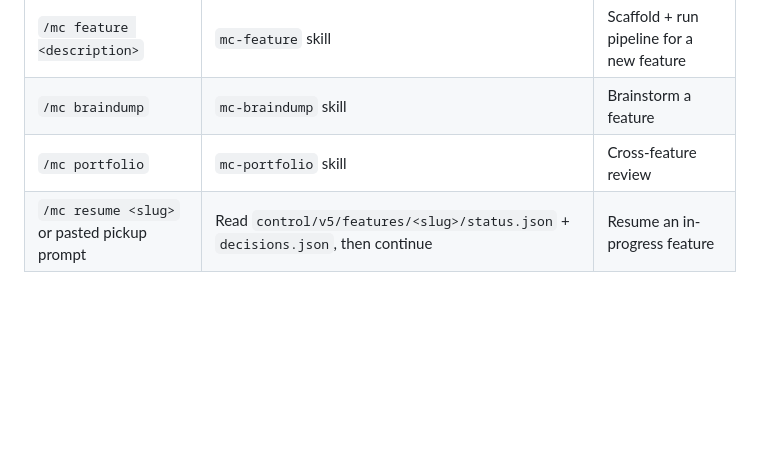
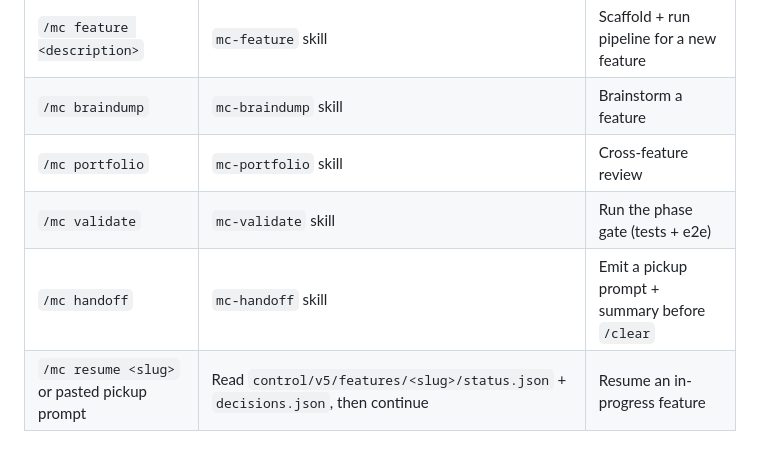
Before and after one commit to MalakHimse1f/mission-control-kit, a Markdown page: skills/mc/SKILL.md, the part around the change. Rendered like a GitHub page; blank space fills up the shorter version.

Commit message:
refactor(skills): rename mc-v5-decide/review to mc-decide/review; complete hub subcommands
Co-Authored-By: Claude Opus 4.7 (1M context) <noreply@anthropic.com>

```diff
--- a/skills/mc/SKILL.md
+++ b/skills/mc/SKILL.md
@@ -22,6 +22,8 @@ READ status/decisions → RESOLVE route → DISPATCH narrow context → READ jou
 | `/mc feature <description>` | `mc-feature` skill | Scaffold + run pipeline for a new feature |
 | `/mc braindump` | `mc-braindump` skill | Brainstorm a feature |
 | `/mc portfolio` | `mc-portfolio` skill | Cross-feature review |
+| `/mc validate` | `mc-validate` skill | Run the phase gate (tests + e2e) |
+| `/mc handoff` | `mc-handoff` skill | Emit a pickup prompt + summary before `/clear` |
 | `/mc resume <slug>` or pasted pickup prompt | Read `control/v5/features/<slug>/status.json` + `decisions.json`, then continue | Resume an in-progress feature |
 
 ## Asking the user (mandatory — pick the right path)
```
Also changed, not shown: skills/mc-decide/SKILL.md (renamed from skills/mc-v5-decide/SKILL.md, +2 -2 lines), skills/mc-review/SKILL.md (renamed from skills/mc-v5-review/SKILL.md, +2 -2 lines).
